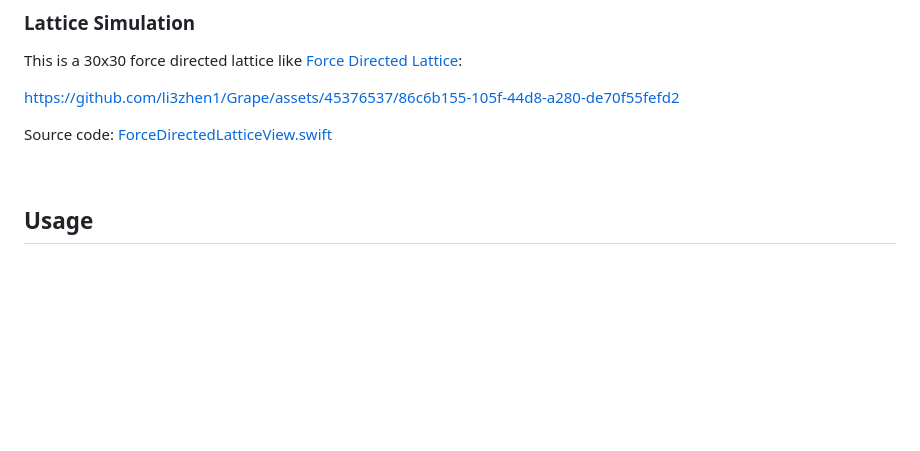
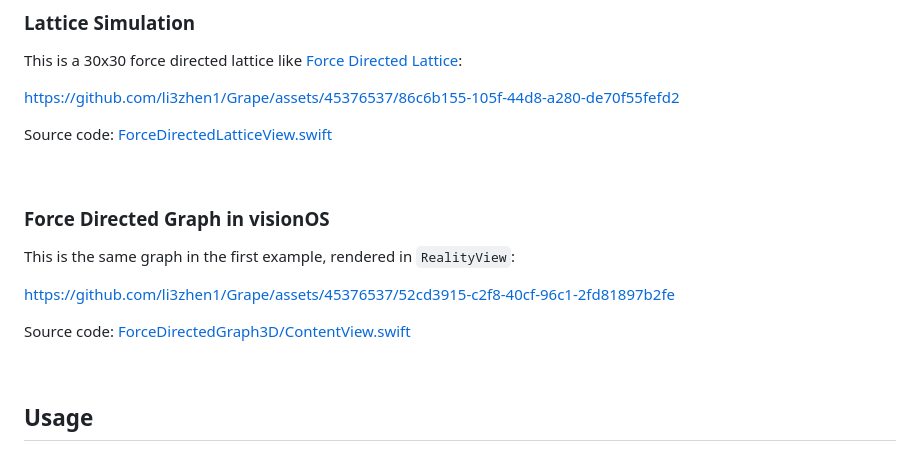
Before and after one commit to SwiftGraphs/Grape, a Markdown page: README.md, the part around the change. GitHub-like rendering; blank space fills up the shorter version.

```diff
--- a/README.md
+++ b/README.md
@@ -38,6 +38,17 @@ This is a 30x30 force directed lattice like [Force Directed Lattice](https://obs
 https://github.com/li3zhen1/Grape/assets/45376537/86c6b155-105f-44d8-a280-de70f55fefd2
 
 Source code: [ForceDirectedLatticeView.swift](https://github.com/li3zhen1/Grape/blob/main/Examples/ForceDirectedGraphExample/ForceDirectedGraphExample/ForceDirectedLatticeView.swift)
+
+
+<br/>
+
+### Force Directed Graph in visionOS
+
+This is the same graph in the first example, rendered in `RealityView`:
+
+https://github.com/li3zhen1/Grape/assets/45376537/52cd3915-c2f8-40cf-96c1-2fd81897b2fe
+
+Source code: [ForceDirectedGraph3D/ContentView.swift](https://github.com/li3zhen1/Grape/blob/main/Examples/ForceDirectedGraph3D/ForceDirectedGraph3D/ContentView.swift)
 
 
 <br/>
```
